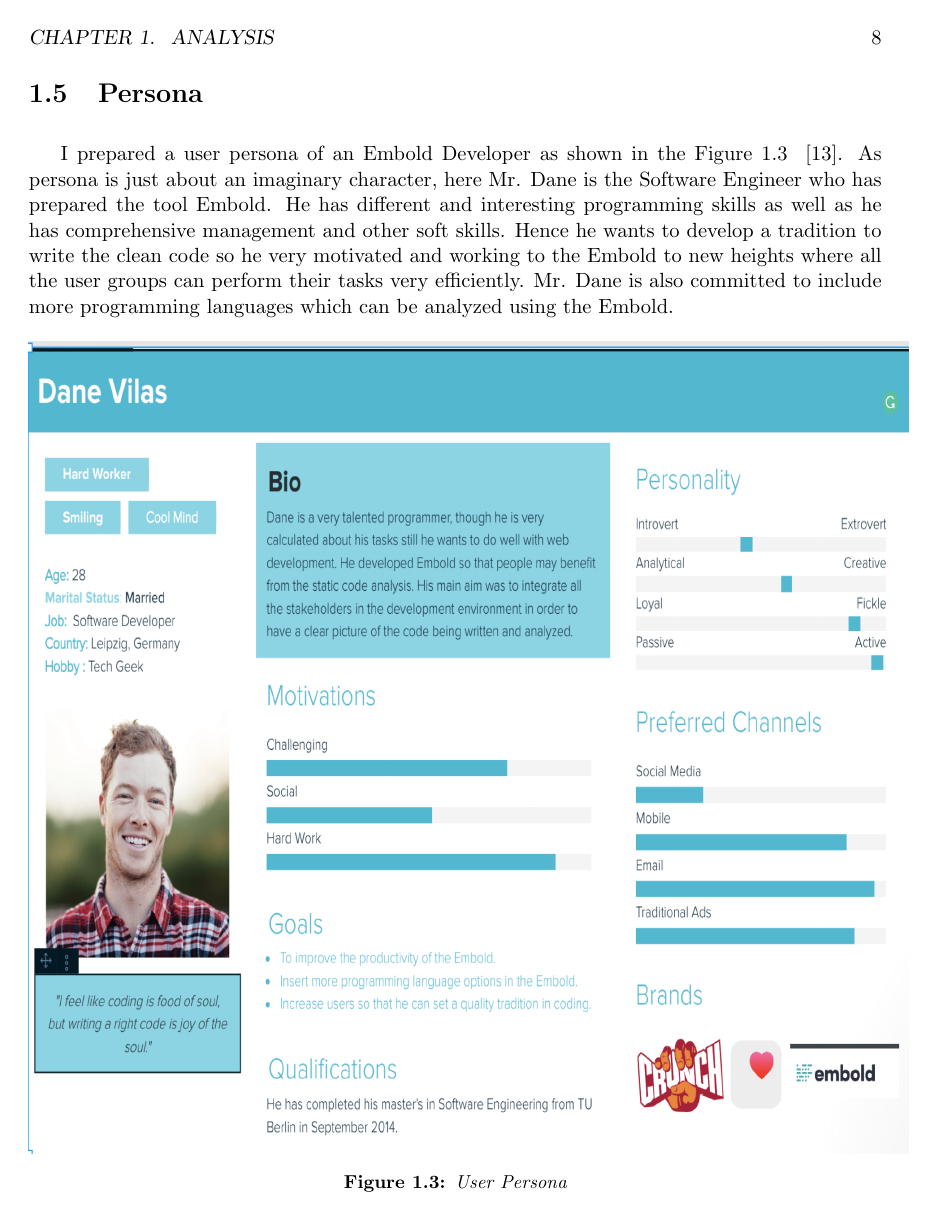
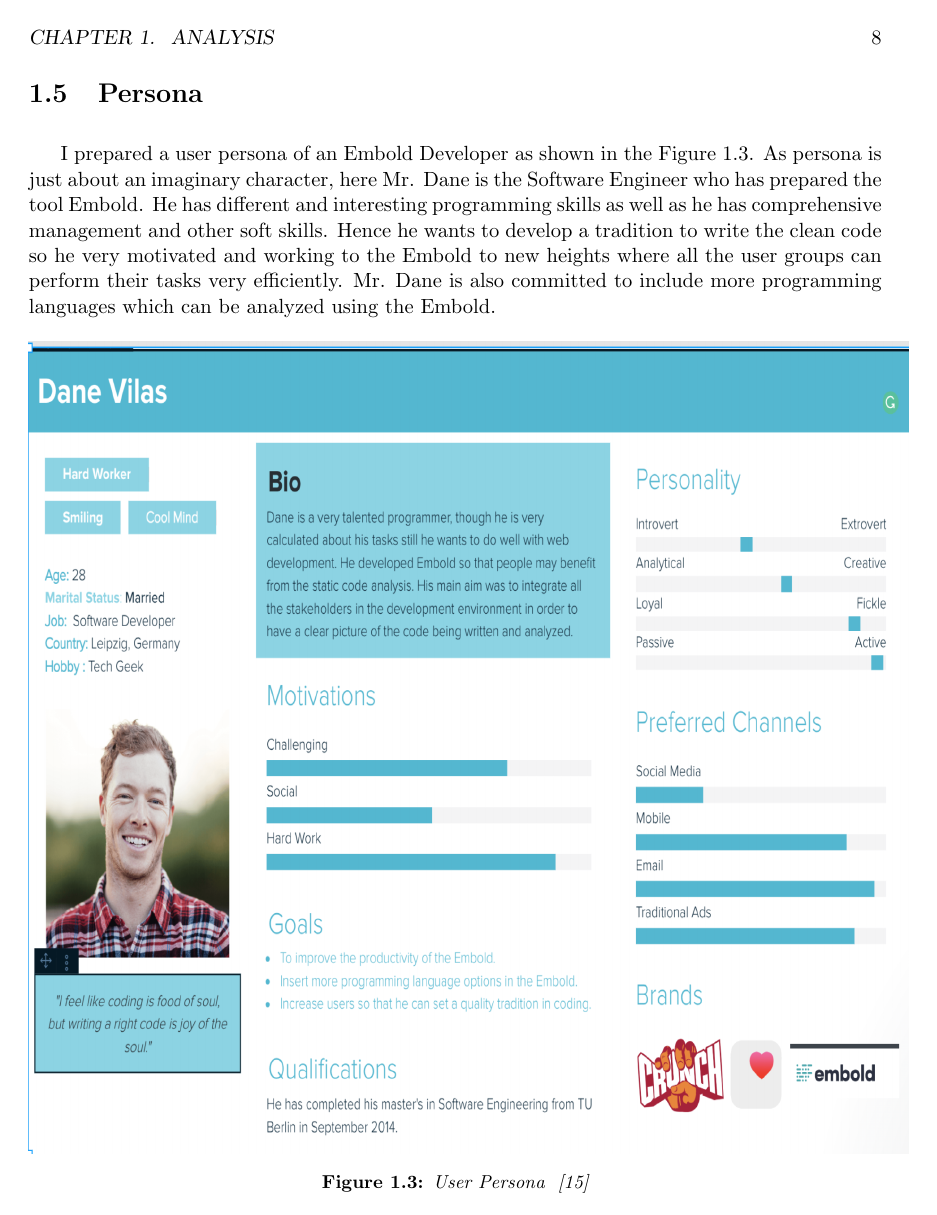
Before and after one commit to kaab-001/Ux-Design-Report, a LaTeX thesis (UX LATEX/UX_Design.tex, which reads UX LATEX/Chapter1.tex, UX LATEX/Chapter2.tex, UX LATEX/Chapter3.tex): page 9 of 28. The pictures show the PDF file UX LATEX/UX_Design.pdf that the author committed with the source.

Commit message:
Figures: References to the Figures
Subject: Added references to the figures in the chapters, i.e Embold and
other references as per directions of Prof. Dr. Ing. Radmoski.

```diff
--- a/UX LATEX/Chapter1.tex
+++ b/UX LATEX/Chapter1.tex
@@ -43,7 +43,7 @@ The Embold gives a detail insight of the tasks to be done. As the Embold is a st
 \begin{figure}[htbp]
 \begin{center}
 \includegraphics[width=6.5in, height=2.8in]{task-model.png}
-\caption{Task Model}
+\caption{Task Model ~\cite{emboldio}}
 \label{fig:Task}
 \end{center}
 \end{figure}
@@ -54,17 +54,17 @@ The Embold is available as Open Source, Cloud and On Premise Self Hosted Environ
 \begin{figure}[htbp]
 \begin{center}
 \includegraphics[width=6.5in, height=2.5in]{scenario.png}
-\caption{Scenario}
+\caption{Scenario ~\cite{emboldio}}
 \label{fig:Scenario}
 \end{center}
 \end{figure}
 \indent It has various price plans for the Start ups, Small Medium Enterprises and big Enterprises. As now world is moving towards the autonomous driving era, hence Automotive sector is using Embold eagerly, also few financial institutions are using Embold. The over view of the User Scenario is shown in Figure~\ref{fig:Scenario}.
 \section{Persona}
-I prepared a user persona of an Embold Developer as shown in the Figure~\ref{fig:User Persona} ~\cite{persona}. As persona is just about an imaginary character, here Mr. Dane is the Software Engineer who has prepared the tool Embold. He has different and interesting programming skills as well as he has  comprehensive management and other soft skills. Hence he wants to develop a tradition to write the clean code so he very motivated and working to the Embold to new heights where all the user groups can perform their tasks very efficiently. Mr. Dane is also committed to   include more programming languages which can be analyzed using the Embold.
+I prepared a user persona of an Embold Developer as shown in the Figure~\ref{fig:User Persona}. As persona is just about an imaginary character, here Mr. Dane is the Software Engineer who has prepared the tool Embold. He has different and interesting programming skills as well as he has  comprehensive management and other soft skills. Hence he wants to develop a tradition to write the clean code so he very motivated and working to the Embold to new heights where all the user groups can perform their tasks very efficiently. Mr. Dane is also committed to   include more programming languages which can be analyzed using the Embold.
 \begin{figure}[htbp]
 \begin{center}
 \includegraphics[width=6.5in, height=6in]{persona.png}
-\caption{User Persona}
+\caption{User Persona ~\cite{persona}}
 \label{fig:User Persona}
 \end{center}
 \end{figure}
--- a/UX LATEX/Chapter2.tex
+++ b/UX LATEX/Chapter2.tex
@@ -35,7 +35,7 @@ User Requirements in context of Embold user could be very simple to understand.
 \begin{figure}[htbp]
 \begin{center}
 \includegraphics[width=4.5in, height=1.8in]{requirement.png}
-\caption{User Requirement}
+\caption{User Requirement ~\cite{emboldio}}
 \label{fig:Requirement}
 \end{center}
 \end{figure}
@@ -43,7 +43,7 @@ The Embold Users have few more requirements about the code analysis, they would
 \begin{figure}[htbp]
 \begin{center}
 \includegraphics[width=6.5 in, height=3in]{requirement1.png}
-\caption{User Requirement as an Output}
+\caption{User Requirement as an Output ~\cite{emboldio}}
 \label{fig:Requirement1}
 \end{center}
 \end{figure}
@@ -51,7 +51,7 @@ If we further delve into the output which we have in Figure~\ref{fig:Requirement
 \begin{figure}[htbp]
 \begin{center}
 \includegraphics[width=6.5 in, height=3in]{requirement2.png}
-\caption{User Requirement as Output in Detail}
+\caption{User Requirement as Output in Detail ~\cite{emboldio}}
 \label{fig:Requirement2}
 \end{center}
 \end{figure}
@@ -59,7 +59,7 @@ Apart from all these the response time which the Embold takes to scan any projec
 \begin{figure}[htbp]
 \begin{center}
 \includegraphics[width=6.5 in, height=2.6in]{Requirement3.png}
-\caption{Non-functional Requirement example}
+\caption{Non-functional Requirement example ~\cite{emboldio}}
 \label{fig:Requirement3}
 \end{center}
 \end{figure}
--- a/UX LATEX/Chapter3.tex
+++ b/UX LATEX/Chapter3.tex
@@ -4,7 +4,7 @@ Embold has also an easy to explore information architecture, there is relevant i
 \begin{figure}[htbp]
 \begin{center}
 \includegraphics[width=6.5 in, height=1.7in]{Horizontal.png}
-\caption{Horizontal Website Navigation}
+\caption{Horizontal Website Navigation ~\cite{emboldio}}
 \label{fig:horizontal}
 \end{center}
 \end{figure}
@@ -24,17 +24,17 @@ While good thing about the navigation bar is that it provides some good informat
 \begin{figure}[htbp]
 \begin{center}
 \includegraphics[width=6.5 in, height=3 in]{vertical.png}
-\caption{Vertical Navigation Embold Analyzer}
+\caption{Vertical Navigation Embold Analyzer ~\cite{emboldio}}
 \label{fig:vertical}
 \end{center}
 \end{figure}
 
 \section{Style Guide - Comparison with ISO 9241-210}
-Style Guide or UI style guide is somewhat the display of any solution and it is make or break feature of any product. Style Guide is an artifact of the design process and it  is created to bring together the Designer and Developer on the same page. It is very important for the successful production. Style guide is created by the UX designer. Before preparing a style guide it is important to classify the components of the style guide and have a clear idea what components merge to form a style guide. The figure ~\ref {fig:style} ~\cite{sguide} explains the overview of a style guide. It contains the information about the text style sizes used in the design. \par
+Style Guide or UI style guide is somewhat the display of any solution and it is make or break feature of any product. Style Guide is an artifact of the design process and it  is created to bring together the Designer and Developer on the same page. It is very important for the successful production. Style guide is created by the UX designer. Before preparing a style guide it is important to classify the components of the style guide and have a clear idea what components merge to form a style guide. The figure ~\ref {fig:style}  explains the overview of a style guide. It contains the information about the text style sizes used in the design. \par
 \begin{figure}[htbp]
 \begin{center}
 \includegraphics[width=4 in, height=3 in]{style.png}
-\caption{Components of a Style Guide}
+\caption{Components of a Style Guide~\cite{sguide}}
 \label{fig:style}
 \end{center}
 \end{figure}
```
Also changed, not shown: UX LATEX/Chapter4.tex (+1 -1 lines), UX LATEX/Chapter5.tex (+1 -1 lines), UX LATEX/UXbib.bib (+10 -0 lines), UX LATEX/UX_Design.bbl, UX LATEX/UX_Design.pdf, UX LATEX/Chapter3.tex (2 more changed lines), 5 other files.
